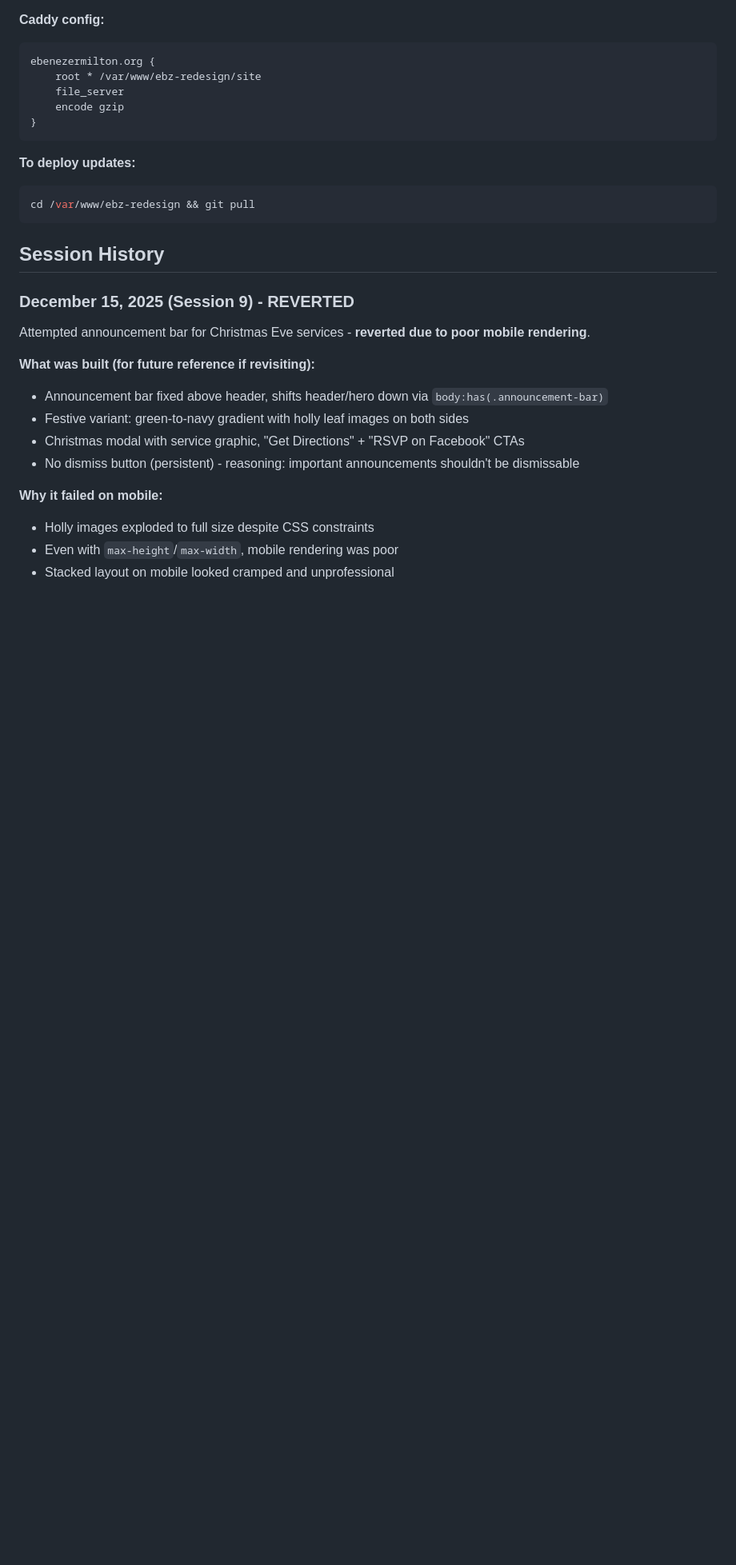
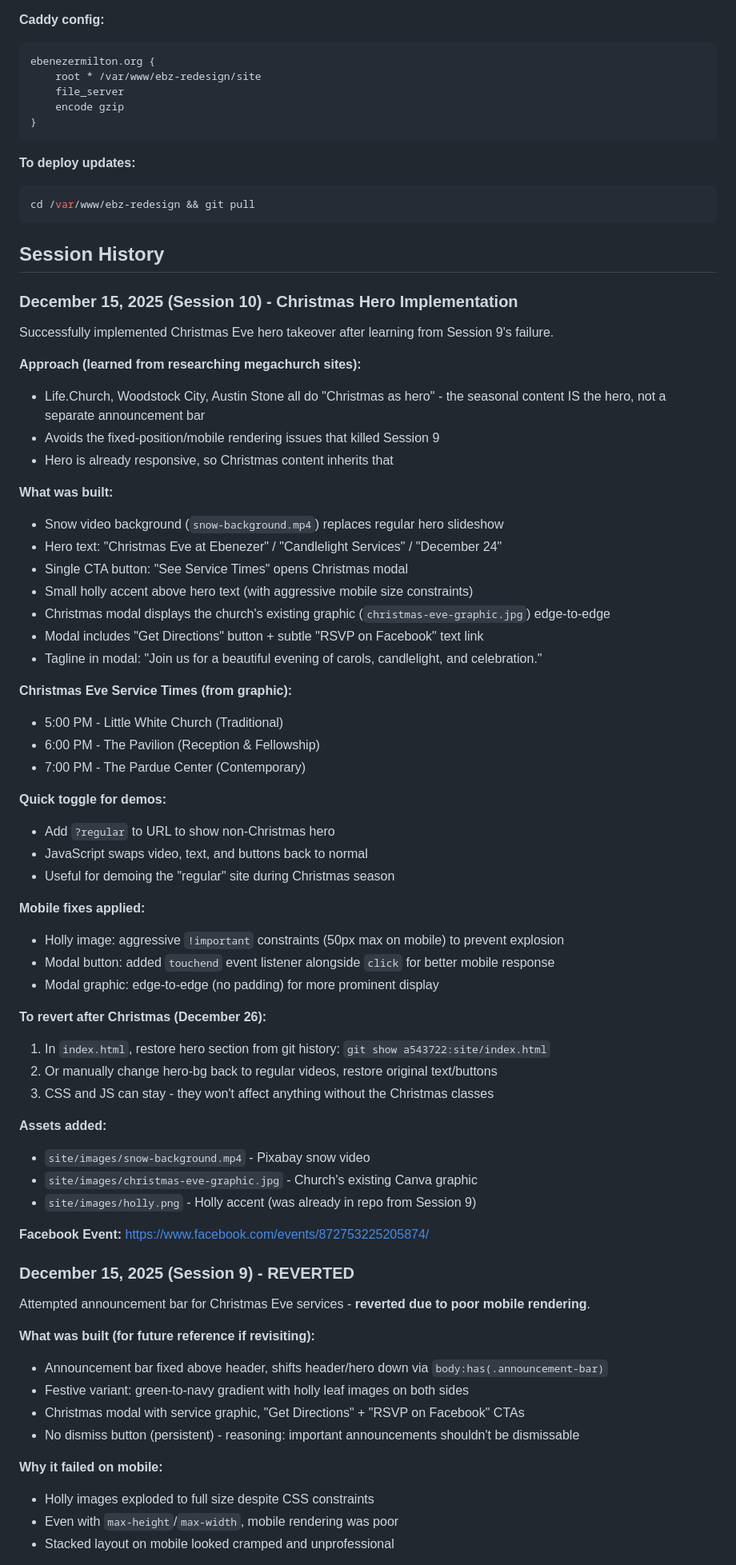
Before and after one commit to charles-hood/ebz-redesign, a Markdown page: CLAUDE.md, the part around the change. Shown at 80% size. GitHub-like rendering; blank space fills up the shorter version.

Commit message:
Document Session 10: Christmas hero implementation

```diff
--- a/CLAUDE.md
+++ b/CLAUDE.md
@@ -317,6 +317,50 @@ cd /var/www/ebz-redesign && git pull
 
 ## Session History
 
+### December 15, 2025 (Session 10) - Christmas Hero Implementation
+Successfully implemented Christmas Eve hero takeover after learning from Session 9's failure.
+
+**Approach (learned from researching megachurch sites):**
+- Life.Church, Woodstock City, Austin Stone all do "Christmas as hero" - the seasonal content IS the hero, not a separate announcement bar
+- Avoids the fixed-position/mobile rendering issues that killed Session 9
+- Hero is already responsive, so Christmas content inherits that
+
+**What was built:**
+- Snow video background (`snow-background.mp4`) replaces regular hero slideshow
+- Hero text: "Christmas Eve at Ebenezer" / "Candlelight Services" / "December 24"
+- Single CTA button: "See Service Times" opens Christmas modal
+- Small holly accent above hero text (with aggressive mobile size constraints)
+- Christmas modal displays the church's existing graphic (`christmas-eve-graphic.jpg`) edge-to-edge
+- Modal includes "Get Directions" button + subtle "RSVP on Facebook" text link
+- Tagline in modal: "Join us for a beautiful evening of carols, candlelight, and celebration."
+
+**Christmas Eve Service Times (from graphic):**
+- 5:00 PM - Little White Church (Traditional)
+- 6:00 PM - The Pavilion (Reception & Fellowship)
+- 7:00 PM - The Pardue Center (Contemporary)
+
+**Quick toggle for demos:**
+- Add `?regular` to URL to show non-Christmas hero
+- JavaScript swaps video, text, and buttons back to normal
+- Useful for demoing the "regular" site during Christmas season
+
+**Mobile fixes applied:**
+- Holly image: aggressive `!important` constraints (50px max on mobile) to prevent explosion
+- Modal button: added `touchend` event listener alongside `click` for better mobile response
+- Modal graphic: edge-to-edge (no padding) for more prominent display
+
+**To revert after Christmas (December 26):**
+1. In `index.html`, restore hero section from git history: `git show a543722:site/index.html`
+2. Or manually change hero-bg back to regular videos, restore original text/buttons
+3. CSS and JS can stay - they won't affect anything without the Christmas classes
+
+**Assets added:**
+- `site/images/snow-background.mp4` - Pixabay snow video
+- `site/images/christmas-eve-graphic.jpg` - Church's existing Canva graphic
+- `site/images/holly.png` - Holly accent (was already in repo from Session 9)
+
+**Facebook Event:** https://www.facebook.com/events/872753225205874/
+
 ### December 15, 2025 (Session 9) - REVERTED
 Attempted announcement bar for Christmas Eve services - **reverted due to poor mobile rendering**.
 
```
